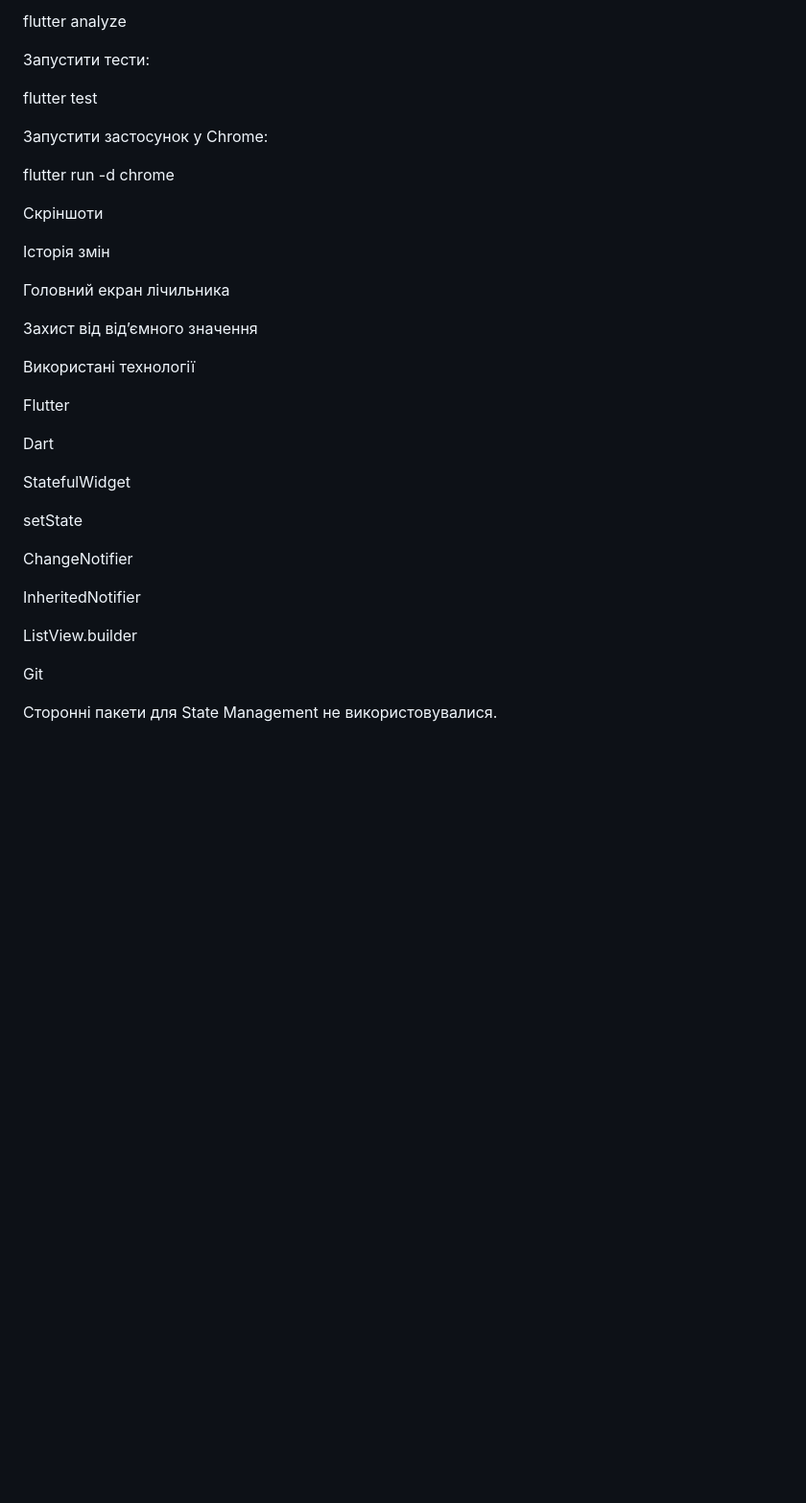
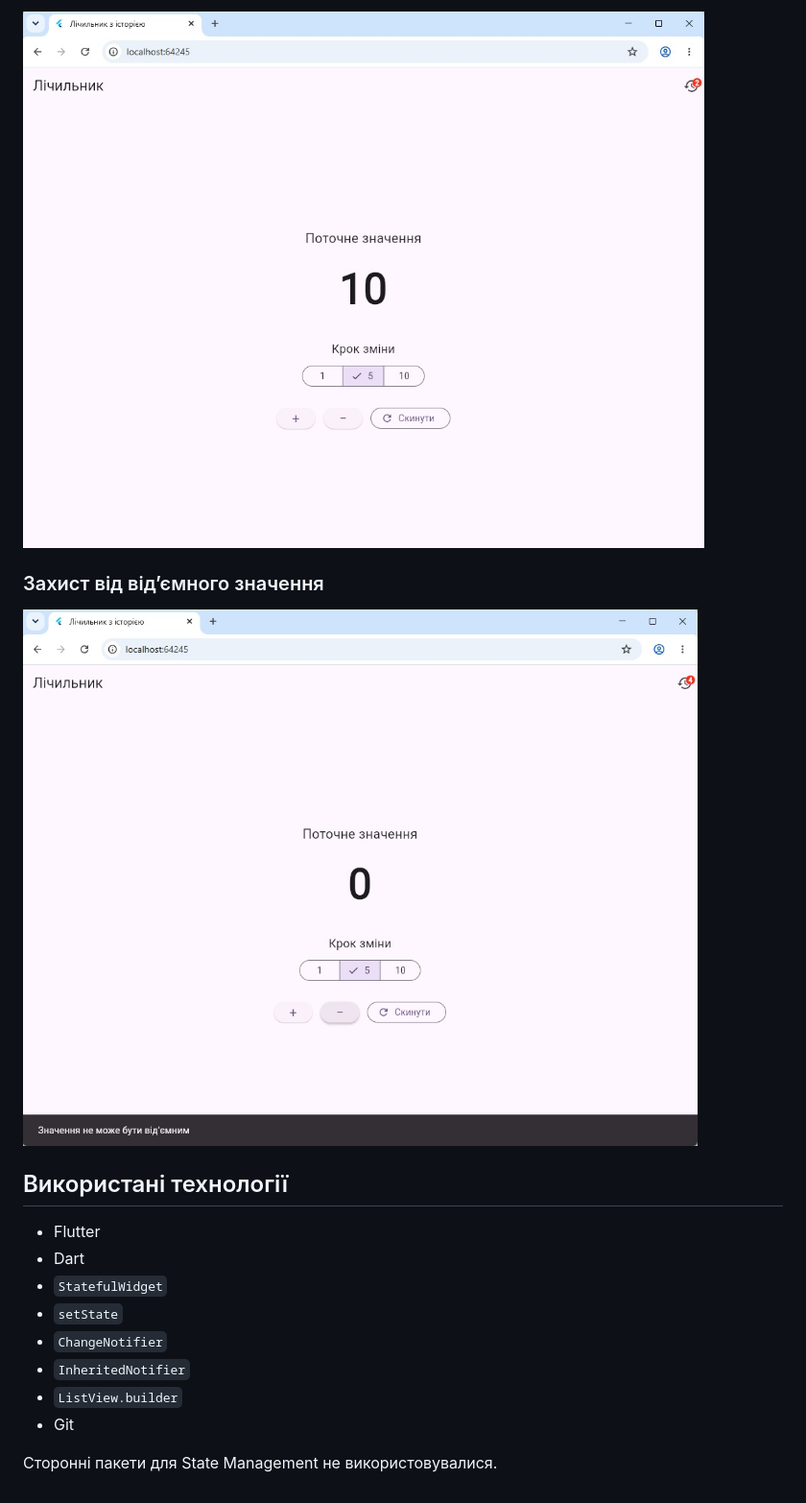
Before and after one commit to Maksym-Ustych/flutter-state-management-ustych, a Markdown page: README.md, the part around one of its changes. Shown at 96% size. Rendered like a GitHub page; blank space fills up the shorter version.

```diff
--- a/README.md
+++ b/README.md
@@ -137,44 +105,19 @@ flutter pub get
 
-flutter analyze
+![Лічильник](screenshots/02_counter.jpg)
 
-Запустити тести:
+### Захист від від’ємного значення
 
-flutter test
+![Попередження](screenshots/03_negative_warning.jpg)
 
-Запустити застосунок у Chrome:
+## Використані технології
 
-flutter run -d chrome
-
-Скріншоти
-
-Історія змін
-
-
-
-Головний екран лічильника
-
-
-
-Захист від від’ємного значення
-
-
-
-Використані технології
-
-Flutter
-
-Dart
-
-StatefulWidget
-
-setState
-
-ChangeNotifier
-
-InheritedNotifier
-
-ListView.builder
-
-Git
+- Flutter
+- Dart
+- `StatefulWidget`
+- `setState`
+- `ChangeNotifier`
+- `InheritedNotifier`
+- `ListView.builder`
+- Git
 
 Сторонні пакети для State Management не використовувалися.
```
Also changed, not shown: other parts of README.md (+52 -84 lines).
